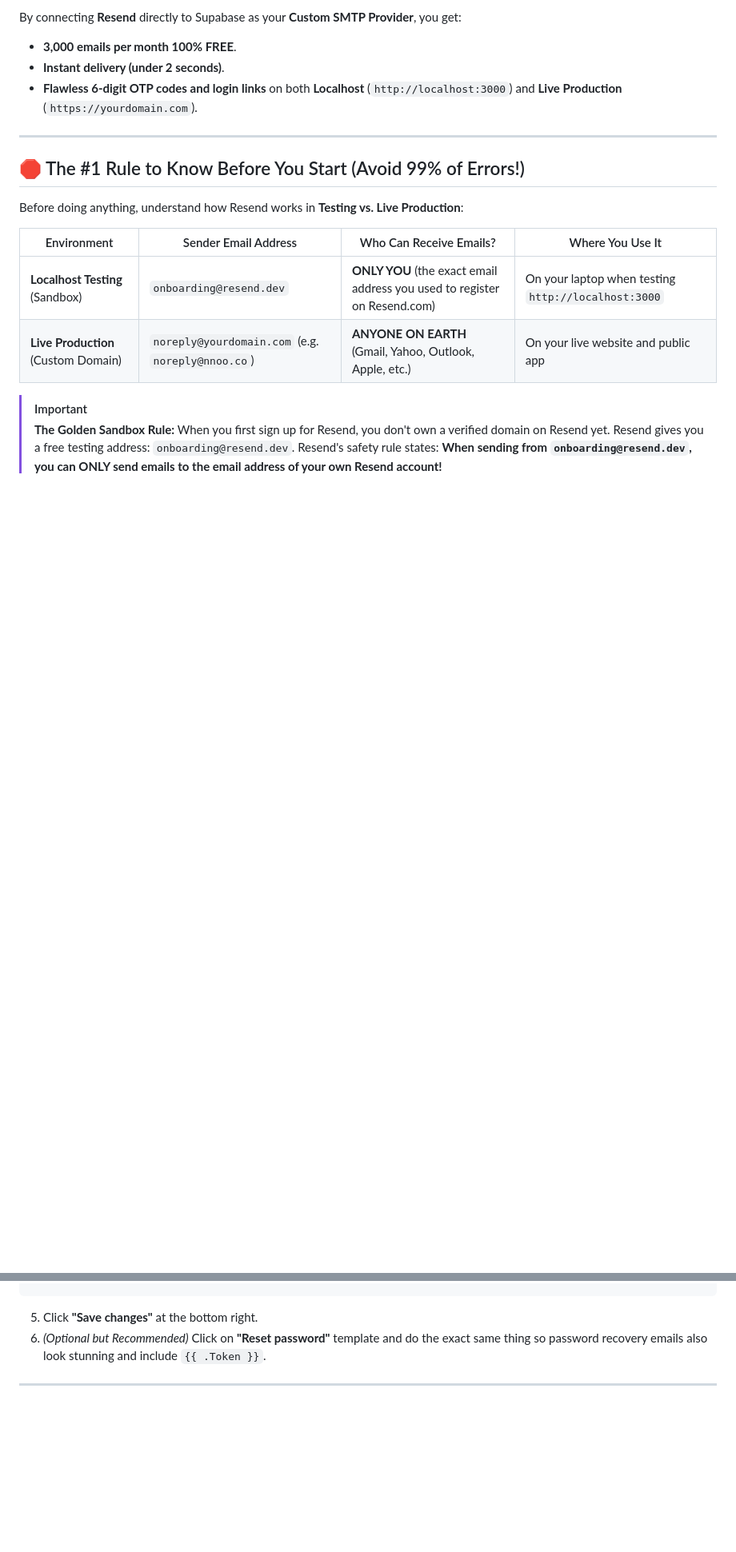
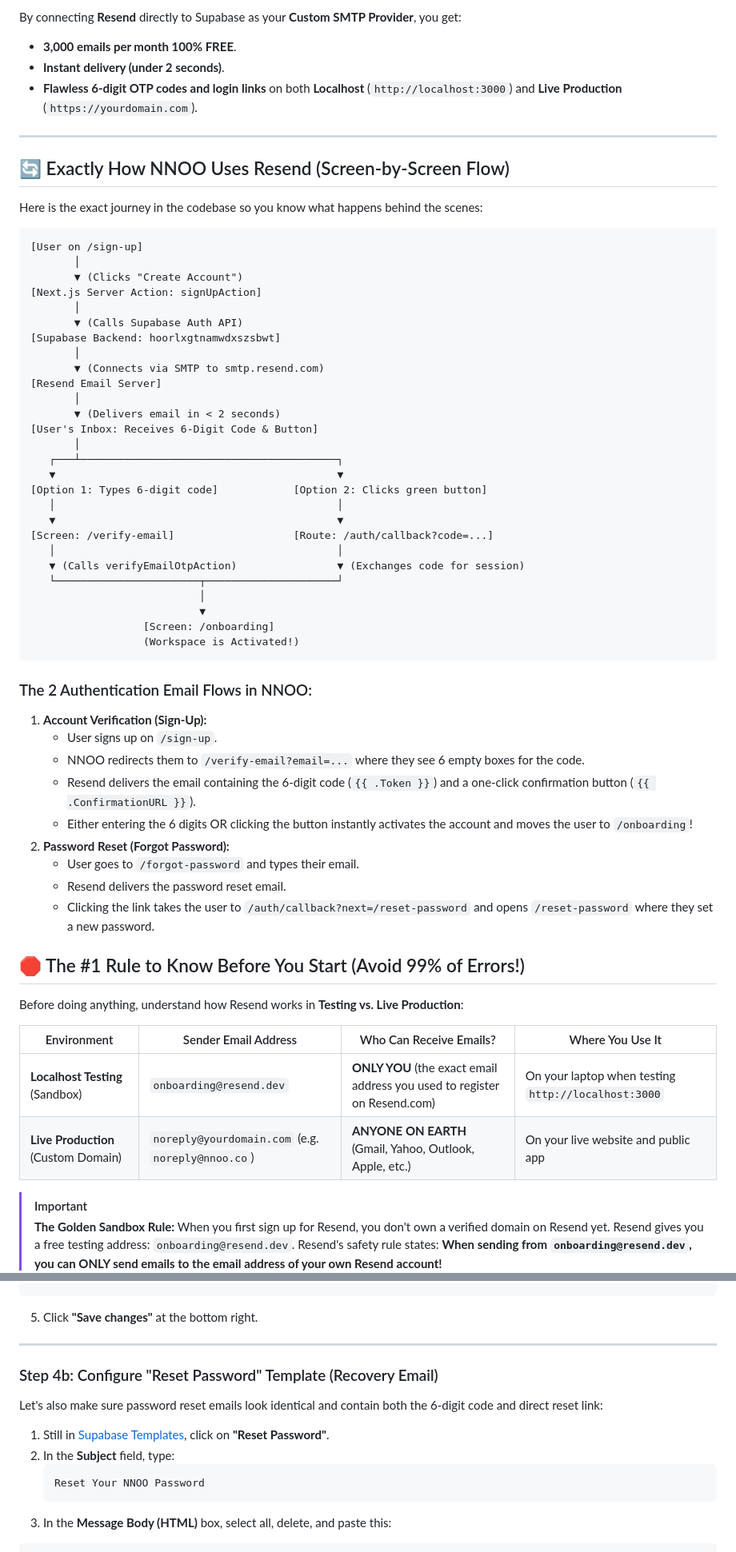
Before and after one commit to e-mons/nnoo, a Markdown page: docs/guides/RESEND_EMAIL_SETUP_GUIDE.md, 2 parts joined by grey strips. Shown at 80% size. Drawn GitHub-style; blank space fills up the shorter version.

Commit message:
docs: enrich Resend setup guide with exact code flow and reset password template

````diff
--- a/docs/guides/RESEND_EMAIL_SETUP_GUIDE.md
+++ b/docs/guides/RESEND_EMAIL_SETUP_GUIDE.md
@@ -27,6 +27,51 @@ By connecting **Resend** directly to Supabase as your **Custom SMTP Provider**,
 * **Flawless 6-digit OTP codes and login links** on both **Localhost** (`http://localhost:3000`) and **Live Production** (`https://yourdomain.com`).
 
 ---
+
+## 🔄 Exactly How NNOO Uses Resend (Screen-by-Screen Flow)
+
+Here is the exact journey in the codebase so you know what happens behind the scenes:
+
+```text
+[User on /sign-up]
+       │
+       ▼ (Clicks "Create Account")
+[Next.js Server Action: signUpAction]
+       │
+       ▼ (Calls Supabase Auth API)
+[Supabase Backend: hoorlxgtnamwdxszsbwt]
+       │
+       ▼ (Connects via SMTP to smtp.resend.com)
+[Resend Email Server]
+       │
+       ▼ (Delivers email in < 2 seconds)
+[User's Inbox: Receives 6-Digit Code & Button]
+       │
+   ┌───┴─────────────────────────────────────────┐
+   ▼                                             ▼
+[Option 1: Types 6-digit code]            [Option 2: Clicks green button]
+   │                                             │
+   ▼                                             ▼
+[Screen: /verify-email]                   [Route: /auth/callback?code=...]
+   │                                             │
+   ▼ (Calls verifyEmailOtpAction)                ▼ (Exchanges code for session)
+   └───────────────────────┬─────────────────────┘
+                           │
+                           ▼
+                  [Screen: /onboarding]
+                  (Workspace is Activated!)
+```
+
+### The 2 Authentication Email Flows in NNOO:
+1. **Account Verification (Sign-Up):**
+   - User signs up on `/sign-up`.
+   - NNOO redirects them to `/verify-email?email=...` where they see 6 empty boxes for the code.
+   - Resend delivers the email containing the 6-digit code (`{{ .Token }}`) and a one-click confirmation button (`{{ .ConfirmationURL }}`).
+   - Either entering the 6 digits OR clicking the button instantly activates the account and moves the user to `/onboarding`!
+2. **Password Reset (Forgot Password):**
+   - User goes to `/forgot-password` and types their email.
+   - Resend delivers the password reset email.
+   - Clicking the link takes the user to `/auth/callback?next=/reset-password` and opens `/reset-password` where they set a new password.
 
 ## 🛑 The #1 Rule to Know Before You Start (Avoid 99% of Errors!)
 
@@ -175,4 +220,17 @@ Let's make sure the email template looks modern and clearly presents the 6-digit
 ```
 
 5. Click **"Save changes"** at the bottom right.
-6. *(Optional but Recommended)* Click on **"Reset password"** template and do the exact same thing so password recovery emails also look stunning and include `{{ .Token }}`.
+
+---
+
+### Step 4b: Configure "Reset Password" Template (Recovery Email)
+
+Let's also make sure password reset emails look identical and contain both the 6-digit code and direct reset link:
+
+1. Still in [Supabase Templates](https://supabase.com/dashboard/project/hoorlxgtnamwdxszsbwt/auth/templates), click on **"Reset Password"**.
+2. In the **Subject** field, type:
+   ```text
+   Reset Your NNOO Password
+   ```
+3. In the **Message Body (HTML)** box, select all, delete, and paste this:
+
````
Also changed, not shown: other parts of docs/guides/RESEND_EMAIL_SETUP_GUIDE.md (+31 -0 lines).
